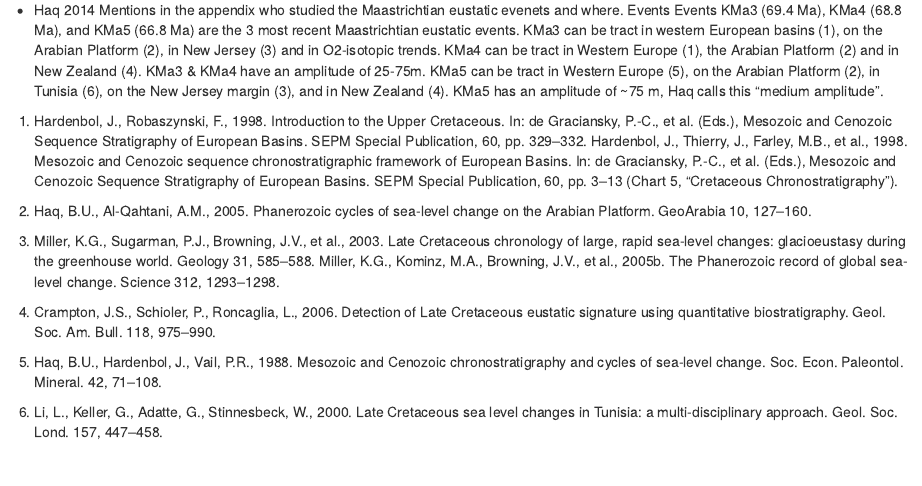
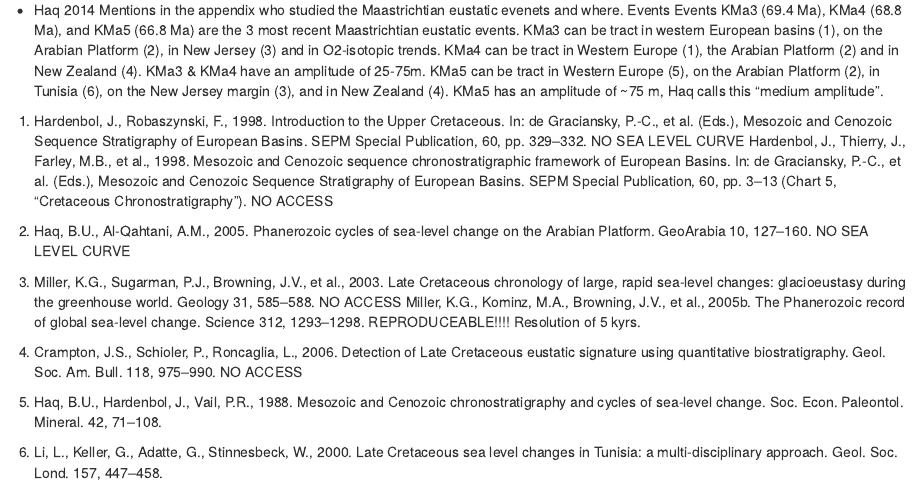
Before and after one commit to MindTheGap-ERC/carbonate_stratpal, an R Markdown document (Rmarkdown K-Pb sea level.Rmd): the page in a window 1100 px wide, from 2330 px down. Rendered offline with R 4.5, knitr and Pandoc, with nearby package versions.

Commit message:
Update Rmarkdown K-Pb sea level.Rmd

```diff
--- a/Rmarkdown K-Pb sea level.Rmd
+++ b/Rmarkdown K-Pb sea level.Rmd
@@ -124,21 +124,22 @@ whereas the Maastrichtian represents a shift to maximum magnitudes limits of app
   (2), in Tunisia (6), on the New Jersey margin (3), and in New Zealand (4).
   KMa5 has an amplitude of ~75 m, Haq calls this "medium amplitude".
 
-1. Hardenbol, J., Robaszynski, F., 1998. Introduction to the Upper Cretaceous. In: de
-Graciansky, P.-C., et al. (Eds.), Mesozoic and Cenozoic Sequence Stratigraphy of
-European Basins. SEPM Special Publication, 60, pp. 329–332.
-Hardenbol, J., Thierry, J., Farley, M.B., et al., 1998. Mesozoic and Cenozoic sequence
-chronostratigraphic framework of European Basins. In: de Graciansky, P.-C., et al.
-(Eds.), Mesozoic and Cenozoic Sequence Stratigraphy of European Basins. SEPM
-Special Publication, 60, pp. 3–13 (Chart 5, “Cretaceous Chronostratigraphy”).
+1. Hardenbol, J., Robaszynski, F., 1998. Introduction to the Upper Cretaceous. In: de Graciansky, P.-C., et al. (Eds.), Mesozoic and Cenozoic Sequence Stratigraphy of European Basins. SEPM Special Publication, 60, pp. 329–332.
+NO SEA LEVEL CURVE
+Hardenbol, J., Thierry, J., Farley, M.B., et al., 1998. Mesozoic and Cenozoic sequence chronostratigraphic framework of European Basins. In: de Graciansky, P.-C., et al. (Eds.), Mesozoic and Cenozoic Sequence Stratigraphy of European Basins. SEPM Special Publication, 60, pp. 3–13 (Chart 5, “Cretaceous Chronostratigraphy”).
+NO ACCESS
 
 2. Haq, B.U., Al-Qahtani, A.M., 2005. Phanerozoic cycles of sea-level change on the Arabian
 Platform. GeoArabia 10, 127–160.
+NO SEA LEVEL CURVE
 
 3. Miller, K.G., Sugarman, P.J., Browning, J.V., et al., 2003. Late Cretaceous chronology of large, rapid sea-level changes: glacioeustasy during the greenhouse world. Geology 31, 585–588.
+NO ACCESS
 Miller, K.G., Kominz, M.A., Browning, J.V., et al., 2005b. The Phanerozoic record of global sea-level change. Science 312, 1293–1298.
+REPRODUCEABLE!!!! Resolution of 5 kyrs.
 
 4. Crampton, J.S., Schioler, P., Roncaglia, L., 2006. Detection of Late Cretaceous eustatic signature using quantitative biostratigraphy. Geol. Soc. Am. Bull. 118, 975–990.
+NO ACCESS
 
 5. Haq, B.U., Hardenbol, J., Vail, P.R., 1988. Mesozoic and Cenozoic chronostratigraphy and cycles of sea-level change. Soc. Econ. Paleontol. Mineral. 42, 71–108.
 
```
